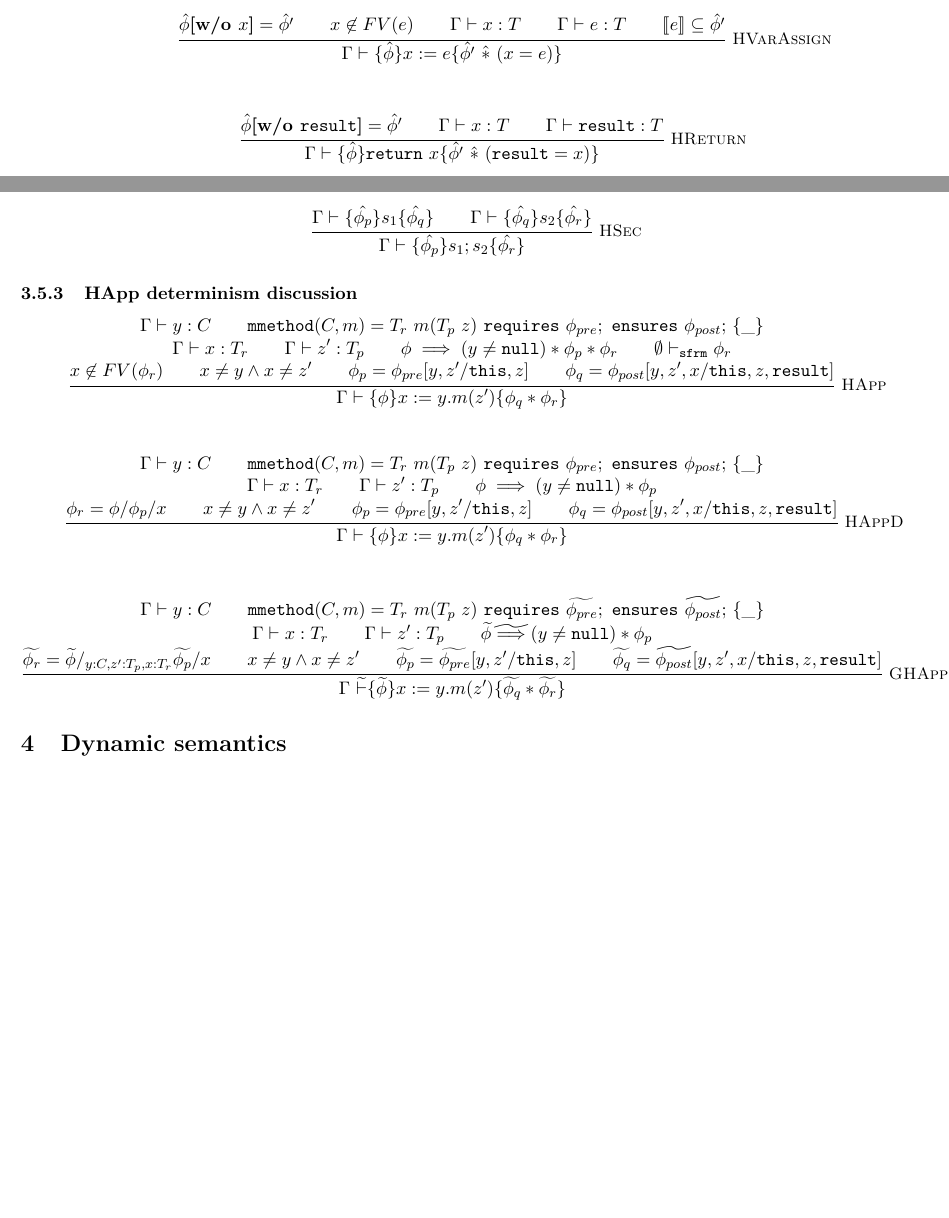
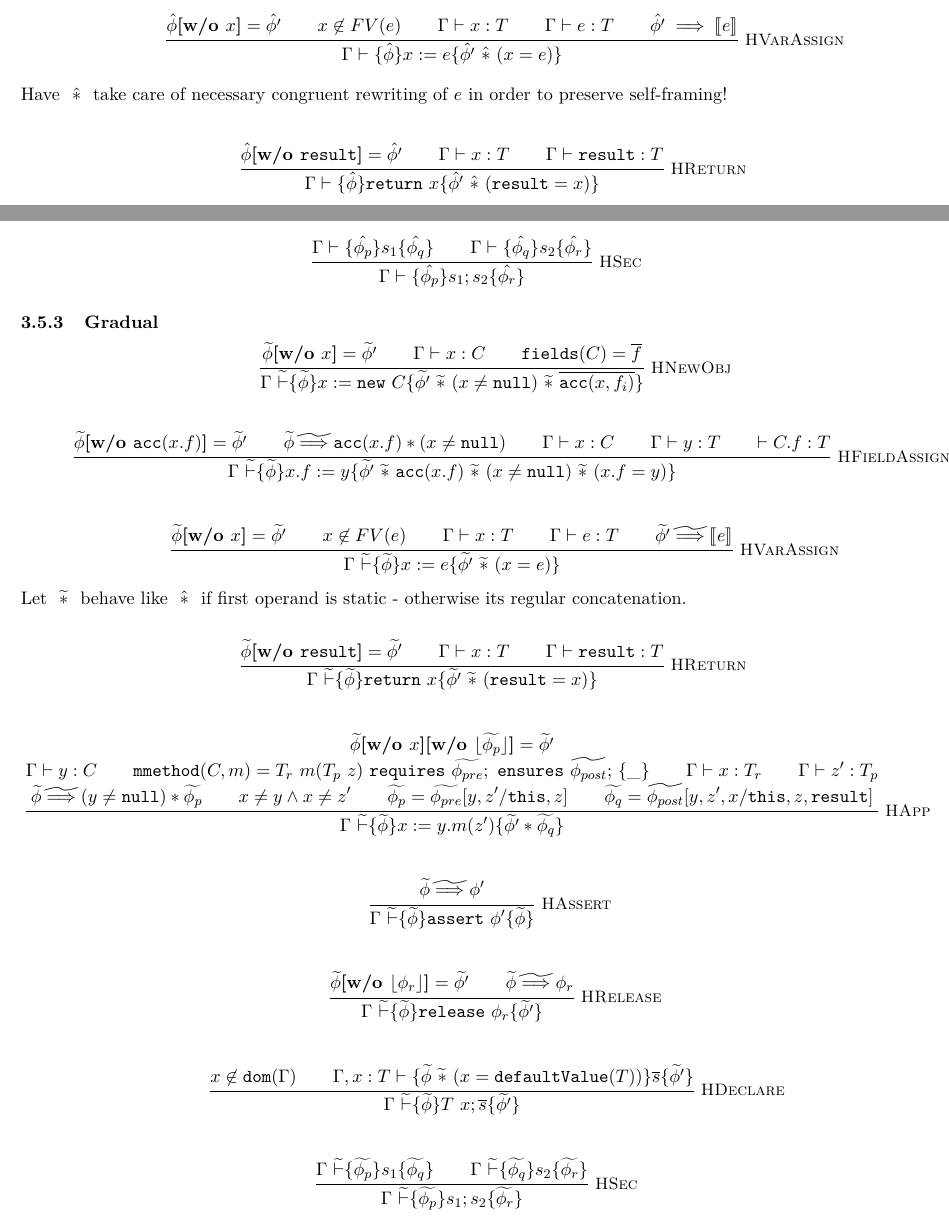
Before and after one commit to olydis/GradVer, a LaTeX document (latex/rules.tex, which reads latex/staticSemanticsDeterm.tex, latex/staticSemanticsDetermGrad.tex): two parts of pages 4 and 5 of 12, joined at a grey line, cut so that both start at the same text, the shorter picture padded with empty space. Compiled offline with pdfLaTeX.

Commit message:
PDF gradual hoare rules

```diff
--- a/latex/rules.tex
+++ b/latex/rules.tex
@@ -237,52 +239,15 @@ Conservative approx. of $\phi_1 \implies \phi_2$.
 
 \subsection{Hoare ($\Gamma \hoare {\phi} {\overline s} {\phi}$)}
 \input{staticSemantics}
+
 \subsubsection{Notation}
 \input{staticSemanticsNotation}
+
 \subsubsection{Deterministic}
 \input{staticSemanticsDeterm}
 
-\subsubsection{HApp determinism discussion}
-\begin{mathpar}
-    \inferrule* [Right=HApp]
-    {{\Gamma} \vdash {{y}} : {{C}}\\
-        {\mmethod({C}, {m})} = {{{T_r}~{m}({T_p}~{z})~{\requires {\phi_{pre}};~\ensures {\phi_{post}};}~\{ {\_} \}}}\\
-        {\Gamma} \vdash {{x}} : {T_r}\\{\Gamma} \vdash {{z'}} : {T_p}\\
-        {\phi} \implies {{({{y}} \neq {{\vnull}})} * {{\phi_p} * {\phi_r}}}\\
-        {\emptyset} \sfrmphi {\phi_r}\\
-        {x} \not \in {FV(\phi_r)}\\
-        x \neq y \wedge x \neq z'\\
-        {\phi_p} = {{\phi_{pre}}[{y}, {z'} / {\xthis}, {{z}}]}\\
-        {\phi_q} = {{\phi_{post}}[{y}, {z'}, {x} / {\xthis}, {{z}}, {\xresult}]}}
-    {\Gamma \hoare {\phi} {{x} := {y}.{m}({z'})} {{\phi_q} * {\phi_r}}}
-\end{mathpar}
-
-\begin{mathpar}
-    \inferrule* [Right=HAppD]
-    {{\Gamma} \vdash {{y}} : {{C}}\\
-        {\mmethod({C}, {m})} = {{{T_r}~{m}({T_p}~{z})~{\requires {\phi_{pre}};~\ensures {\phi_{post}};}~\{ {\_} \}}}\\
-        {\Gamma} \vdash {{x}} : {T_r}\\{\Gamma} \vdash {{z'}} : {T_p}\\
-        {\phi} \implies {{({{y}} \neq {{\vnull}})} * {{\phi_p}}}\\
-        \phi_r = \phi / \phi_p / x\\
-        x \neq y \wedge x \neq z'\\
-        {\phi_p} = {{\phi_{pre}}[{y}, {z'} / {\xthis}, {{z}}]}\\
-        {\phi_q} = {{\phi_{post}}[{y}, {z'}, {x} / {\xthis}, {{z}}, {\xresult}]}}
-    {\Gamma \hoare {\phi} {{x} := {y}.{m}({z'})} {{\phi_q} * {\phi_r}}}
-\end{mathpar}
-
-\begin{mathpar}
-    \inferrule* [Right=GHAppD]
-    {{\Gamma} \vdash {{y}} : {{C}}\\
-        {\mmethod({C}, {m})} = {{{T_r}~{m}({T_p}~{z})~{\requires {\grad{\phi_{pre}}};~\ensures {\grad{\phi_{post}}};}~\{ {\_} \}}}\\
-        {\Gamma} \vdash {{x}} : {T_r}\\{\Gamma} \vdash {{z'}} : {T_p}\\
-        {\grad{\phi}} \grad{\implies} {{({{y}} \neq {{\vnull}})} * {{\phi_p}}}\\
-        \grad{\phi_r} = \grad{\phi} /_{y : C, z' : T_p, x : T_r} \grad{\phi_p} / x\\
-        x \neq y \wedge x \neq z'\\
-        \grad{\phi_p} = {{\grad{\phi_{pre}}}[{y}, {z'} / {\xthis}, {{z}}]}\\
-        \grad{\phi_q} = {{\grad{\phi_{post}}}[{y}, {z'}, {x} / {\xthis}, {{z}}, {\xresult}]}}
-    {\Gamma~ \ghoare {\grad{\phi}} {{x} := {y}.{m}({z'})} {\grad{\phi_q} * \grad{\phi_r}}}
-\end{mathpar}
-
+\subsubsection{Gradual}
+\input{staticSemanticsDetermGrad}
 
 \section{Dynamic semantics}
 \newcommand{\evalex}[4]{#1,#2 \vdash #3 \Downarrow #4}
--- a/latex/staticSemanticsDeterm.tex
+++ b/latex/staticSemanticsDeterm.tex
@@ -19,9 +17,11 @@
 \begin{mathpar}
 \inferrule* [Right=HVarAssign]
 {{\wo {\hat{\phi}} {x}} = \hat{\phi'}\\
-    {x} \not \in {FV({e})}\\{\Gamma} \vdash {{x}} : {T}\\{\Gamma} \vdash {e} : {T}\\{\accFor {{e}}} \subseteq {\hat{\phi'}}}
+    {x} \not \in {FV({e})}\\{\Gamma} \vdash {{x}} : {T}\\{\Gamma} \vdash {e} : {T}\\{\hat{\phi'}} \implies {\accFor {{e}}}}
 {{\Gamma} \hoare {\hat{\phi}} {{{x} := {e}}} {\hat{\phi'} \hsc {{({{x}} = {e})}}}}
 \end{mathpar}
+
+Have $\hsc$ take care of necessary congruent rewriting of $e$ in order to preserve self-framing!
 
 \begin{mathpar}
 \inferrule* [Right=HReturn]
--- /dev/null
+++ b/latex/staticSemanticsDetermGrad.tex
@@ -0,0 +1,63 @@
+% Inductive Semantics.hoare
+
+\begin{mathpar}
+\inferrule* [Right=HNewObj]
+{{\wo {\grad{\phi}} {x}} = \grad{\phi'}\\
+    {\Gamma} \vdash {{x}} : {{C}}\\{\fields({C})} = {{\overline{f}}}}
+{\Gamma~ \ghoare {\grad{\phi}} {{{x} := \new {C}}} {{\grad{\phi'}} \gsc {{({{x}} \neq {{\vnull}})} \gsc {\overline{\acc({x}, f_i)}}}}}
+\end{mathpar}
+
+\begin{mathpar}
+\inferrule* [Right=HFieldAssign]
+{{\wo {\grad{\phi}} {\acc(x.f)}} = \grad{\phi'}\\
+    \grad{\phi} \grad{\implies} {{\acc({{x}}.{f})} * {{({{x}} \neq {{\vnull}})}}}\\{\Gamma} \vdash {{x}} : {{C}}\\{\Gamma} \vdash {{y}} : {T}\\\vdash {C}.{f} : {T}}
+{\Gamma~ \ghoare {\grad{\phi}} {{{x}.{f} := {y}}} {\grad{\phi'} \gsc {{\acc({{x}}.{f})} \gsc {{({{x}} \neq {{\vnull}})} \gsc {{({{{x}}.{f}} = {{y}})}}}}}}
+\end{mathpar}
+
+\begin{mathpar}
+\inferrule* [Right=HVarAssign]
+{{\wo {\grad{\phi}} {x}} = \grad{\phi'}\\
+    {x} \not \in {FV({e})}\\{\Gamma} \vdash {{x}} : {T}\\{\Gamma} \vdash {e} : {T}\\{\grad{\phi'}} \grad{\implies} {\accFor {{e}}}}
+{\Gamma~ \ghoare {\grad{\phi}} {{{x} := {e}}} {\grad{\phi'} \gsc {{({{x}} = {e})}}}}
+\end{mathpar}
+
+Let $\gsc$ behave like $\hsc$ if first operand is static - otherwise its regular concatenation.
+
+\begin{mathpar}
+\inferrule* [Right=HReturn]
+{{\wo {\grad{\phi}} {\xresult}} = \grad{\phi'}\\
+    {\Gamma} \vdash {{x}} : {T}\\{\Gamma} \vdash {{\xresult}} : {T}}
+{\Gamma~ \ghoare {\grad{\phi}} {{\return {x}}} {\grad{\phi'} \gsc {{({{\xresult}} = {{x}})}}}}
+\end{mathpar}
+
+\begin{mathpar}
+\inferrule* [Right=HApp]
+{\wo {\wo {\grad{\phi}} {x}} {\staticFP{\grad{\phi_p}}} = \grad{\phi'}\\
+    {\Gamma} \vdash {{y}} : {{C}}\\{\mmethod({C}, {m})} = {{{T_r}~{m}({T_p}~{z})~{\requires \grad{\phi_{pre}};~\ensures \grad{\phi_{post}};}~\{ {\_} \}}}\\{\Gamma} \vdash {{x}} : {T_r}\\{\Gamma} \vdash {{z'}} : {T_p}\\\grad{\phi} \grad{\implies} {{({{y}} \neq {{\vnull}})} * {\grad{\phi_p}}}\\x \neq y \wedge x \neq z'\\\grad{\phi_p} = {\grad{\phi_{pre}}[{y}, {z'} / {\xthis}, {{z}}]}\\\grad{\phi_q} = {\grad{\phi_{post}}[{y}, {z'}, {x} / {\xthis}, {{z}}, {\xresult}]}}
+{\Gamma~ \ghoare {\grad{\phi}} {{{x} := {y}.{m}({z'})}} {\grad{\phi'} * \grad{\phi_q}}}
+\end{mathpar}
+
+\begin{mathpar}
+\inferrule* [Right=HAssert]
+{\grad{\phi} \grad{\implies} {\phi'}}
+{\Gamma~ \ghoare {\grad{\phi}} {{\assert {\phi'}}} {\grad{\phi}}}
+\end{mathpar}
+
+\begin{mathpar}
+\inferrule* [Right=HRelease]
+{{\wo {\grad{\phi}} {\staticFP{\phi_r}}} = \grad{\phi'}\\
+    \grad{\phi} \grad{\implies} {{\phi_r}}}
+{\Gamma~ \ghoare {\grad{\phi}} {{\release {\phi_r}}} {\grad{\phi'}}}
+\end{mathpar}
+
+\begin{mathpar}
+\inferrule* [Right=HDeclare]
+{{x} \not\in \dom({\Gamma})\\{{\Gamma}, {x} : {T}} \hoare {\grad{\phi} \gsc {({{x}} = {{\texttt{defaultValue}({T})}})}} {\overline{s}} {\grad{\phi'}}}
+{\Gamma~ \ghoare {\grad{\phi}} {{{T}~{x}}; {\overline{s}}} {\grad{\phi'}}}
+\end{mathpar}
+
+\begin{mathpar}
+\inferrule* [Right=HSec]
+{\Gamma~ \ghoare {\grad{\phi_p}} {s_1} {\grad{\phi_q}}\\\Gamma~ \ghoare {\grad{\phi_q}} {s_2} {\grad{\phi_r}}}
+{\Gamma~ \ghoare {\grad{\phi_p}} {{s_1}; {s_2}} {\grad{\phi_r}}}
+\end{mathpar}
```
Also changed, not shown: latex/rules.pdf, latex/rules.tex (2 more changed lines), latex/staticSemanticsDeterm.tex (2 more changed lines).
